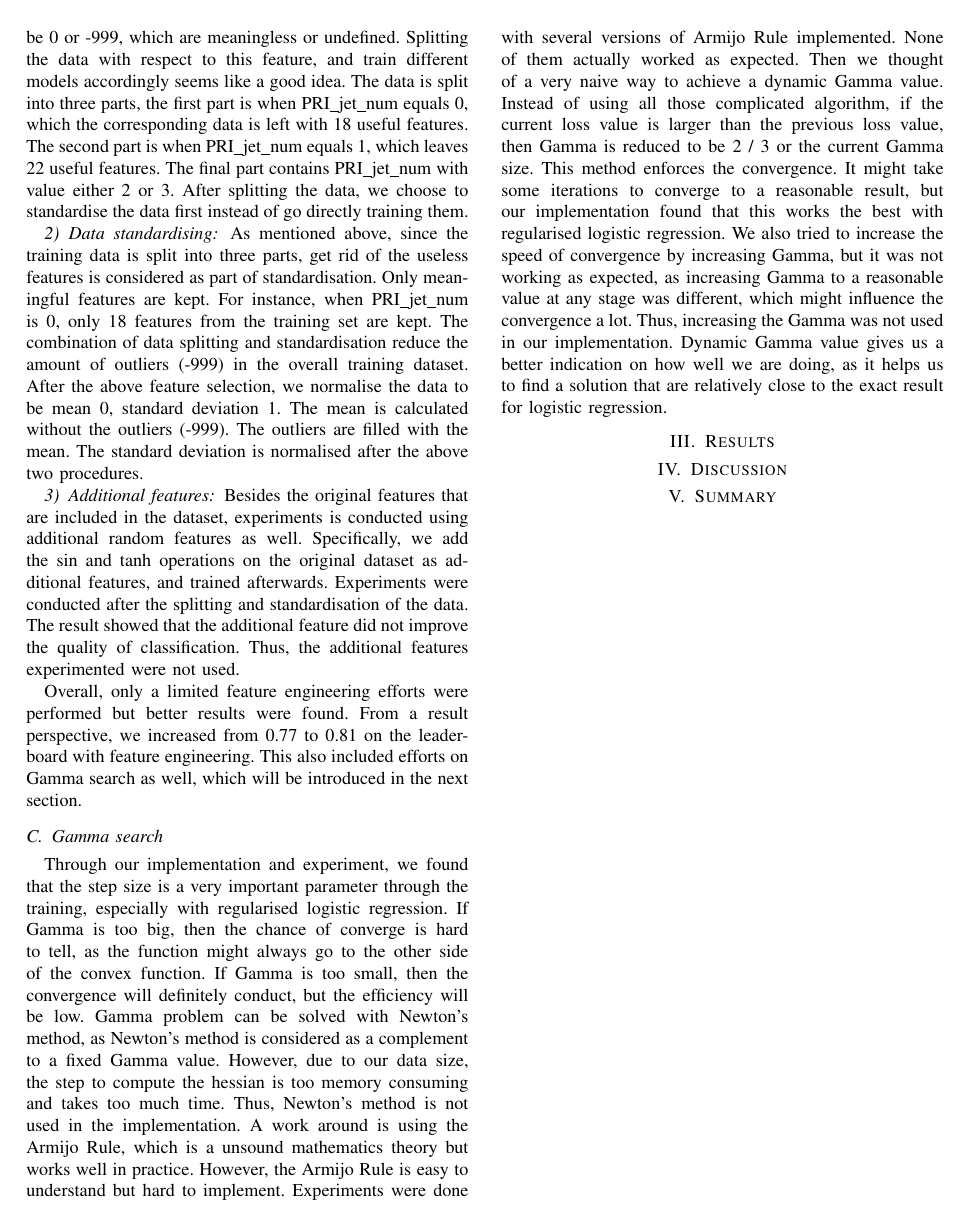
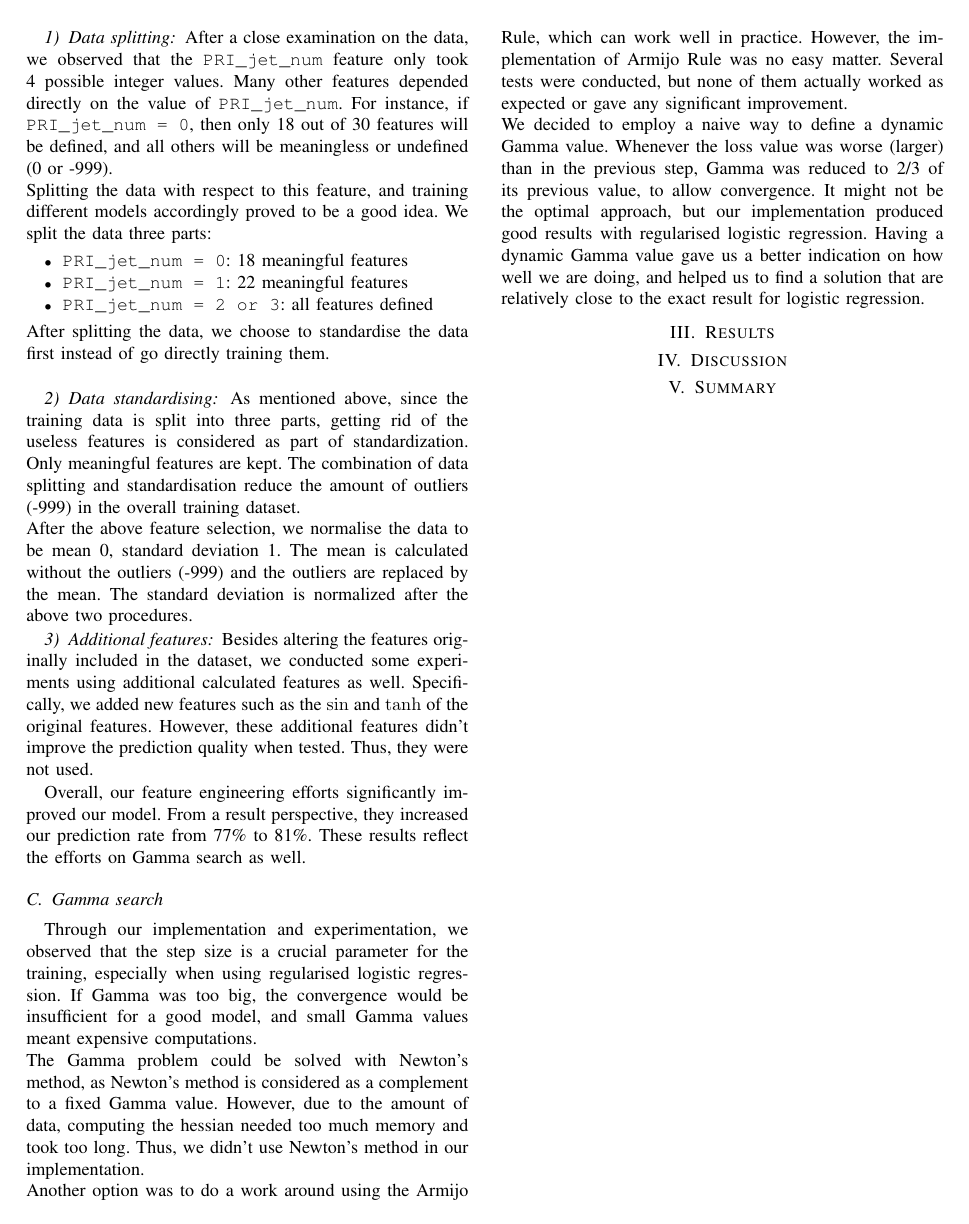
Before and after one commit to franksun007/ML_Project1, a LaTeX paper (report/report.tex): page 2 of 2. Compiled offline with pdfLaTeX.

Commit message:
Writing...

```diff
--- a/report/report.tex
+++ b/report/report.tex
@@ -67,24 +76,30 @@ Besides model selections, feature engineering on the raw data is also a key part
 
 \subsubsection{Data splitting}
-After a close examination on the data, PRI\_jet\_num is a special feature that only contains 4 possible integer values. Besides, a lot of the features varies with respect to PRI\_jet\_num. For instance, if PRI\_jet\_num is 0, then only 18 features will be left while all others will either be 0 or -999, which are meaningless or undefined. Splitting the data with respect to this feature, and train different models accordingly seems like a good idea. The data is split into three parts, the first part is when PRI\_jet\_num equals 0, which the corresponding data is left with 18 useful features. The second part is when PRI\_jet\_num equals 1, which leaves 22 useful features. The final part contains PRI\_jet\_num with value either 2 or 3. After splitting the data, we choose to standardise the data first instead of go directly training them.
+After a close examination on the data, we observed that the \code{PRI\_jet\_num} feature only took 4 possible integer values.  Many other features depended directly on the value of \code{PRI\_jet\_num}. For instance, if \code{PRI\_jet\_num = 0}, then only 18 out of 30 features will be defined, and all others will be meaningless or undefined (0 or -999). \\
+Splitting the data with respect to this feature, and training different models accordingly proved to be a good idea. We split the data three parts:
+\begin{itemize}
+\item \code{PRI\_jet\_num = 0}: 18 meaningful features
+\item \code{PRI\_jet\_num = 1}: 22 meaningful features
+\item \code{PRI\_jet\_num = 2 or 3}: all features defined
+\end{itemize}
+After splitting the data, we choose to standardise the data first instead of go directly training them. \\
 
 \subsubsection{Data standardising}
-As mentioned above, since the training data is split into three parts, get rid of the useless features is considered as part of standardisation. Only meaningful features are kept. For instance, when PRI\_jet\_num is 0, only 18 features from the training set are kept. The combination of data splitting and standardisation reduce the amount of outliers (-999) in the overall training dataset.
-After the above feature selection, we normalise the data to be mean 0, standard deviation 1. The mean is calculated without the outliers (-999). The outliers are filled with the mean. The standard deviation is normalised after the above two procedures.
+As mentioned above, since the training data is split into three parts, getting rid of the useless features is considered as part of standardization. Only meaningful features are kept. The combination of data splitting and standardisation reduce the amount of outliers (-999) in the overall training dataset. \\
+After the above feature selection, we normalise the data to be mean 0, standard deviation 1. The mean is calculated without the outliers (-999) and the outliers are replaced by the mean. The standard deviation is normalized after the above two procedures.
 
 \subsubsection{Additional features}
-Besides the original features that are included in the dataset, experiments is conducted using additional random features as well. Specifically, we add the sin and tanh operations on the original dataset as additional features, and trained afterwards. Experiments were conducted after the splitting and standardisation of the data. The result showed that the additional feature did not improve the quality of classification. Thus, the additional features experimented were not used.
+Besides altering the features originally included in the dataset, we conducted some experiments using additional calculated features as well. Specifically, we added new features such as the $\sin$ and $\tanh$ of the original features. However, these additional features didn't improve the prediction quality when tested. Thus, they were not used.
 
-Overall, only a limited feature engineering efforts were performed but better results were found. From a result perspective, we increased from 0.77 to 0.81 on the leaderboard with feature engineering. This also included efforts on Gamma search as well, which will be introduced in the next section.
-
+Overall, our feature engineering efforts significantly improved our model. From a result perspective, they increased our prediction rate from 77\% to 81\%. These results reflect the efforts on Gamma search as well.
 
 \subsection{Gamma search}
 
-Through our implementation and experiment, we found that the step size is a very important parameter through the training, especially with regularised logistic regression. If Gamma is too big, then the chance of converge is hard to tell, as the function might always go to the other side of the convex function. If Gamma is too small, then the convergence will definitely conduct, but the efficiency will be low.
-Gamma problem can be solved with Newton’s method, as Newton’s method is considered as a complement to a fixed Gamma value. However, due to our data size, the step to compute the hessian is too memory consuming and takes too much time. Thus, Newton’s method is not used in the implementation.
-A work around is using the Armijo Rule, which is a unsound mathematics theory but works well in practice. However, the Armijo Rule is easy to understand but hard to implement. Experiments were done with several versions of Armijo Rule implemented. None of them actually worked as expected.
-Then we thought of a very naive way to achieve a dynamic Gamma value. Instead of using all those complicated algorithm, if the current loss value is larger than the previous loss value, then Gamma is reduced to be 2 / 3 or the current Gamma size. This method enforces the convergence. It might take some iterations to converge to a reasonable result, but our implementation found that this works the best with regularised logistic regression. We also tried to increase the speed of convergence by increasing Gamma, but it was not working as expected, as increasing Gamma to a reasonable value at any stage was different, which might influence the convergence a lot. Thus, increasing the Gamma was not used in our implementation.
-Dynamic Gamma value gives us a better indication on how well we are doing, as it helps us to find a solution that are relatively close to the exact result for logistic regression.
+Through our implementation and experimentation, we observed that the step size is a crucial parameter for the training, especially when using regularised logistic regression. If Gamma was too big, the convergence would be insufficient for a good model, and small Gamma values meant expensive computations. \\
+The Gamma problem could be solved with Newton’s method, as Newton’s method is considered as a complement to a fixed Gamma value. However, due to the amount of data, computing the hessian needed too much memory and took too long. Thus, we didn't use Newton’s method in our implementation. \\
+Another option was to do a work around using the Armijo Rule, which can work well in practice. However, the implementation of Armijo Rule was no easy matter. Several tests were conducted, but none of them actually worked as expected or gave any significant improvement. \\
+We decided to employ a naive way to define a dynamic Gamma value. Whenever the loss value was worse (larger) than in the previous step, Gamma was reduced to 2/3 of its previous value, to allow convergence. It might not be the optimal approach, but our implementation produced good results with regularised logistic regression.
+Having a dynamic Gamma value gave us a better indication on how well we are doing, and helped us to find a solution that are relatively close to the exact result for logistic regression.
 
 
 \section{Results}
```
Also changed, not shown: report/report.pdf, report/report.tex (11 more changed lines).
